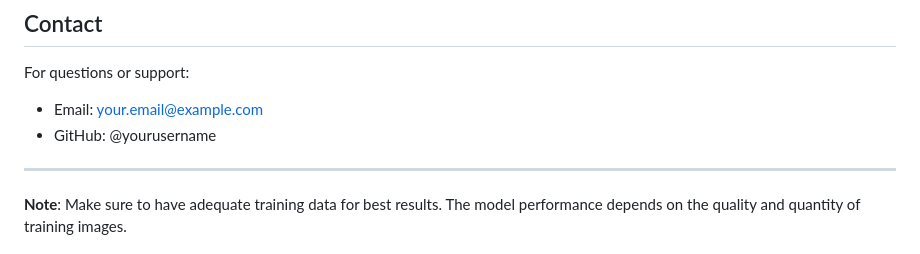
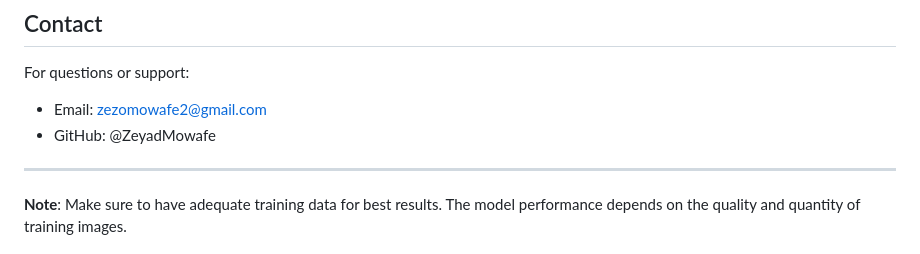
Before and after one commit to ZeyadMowafe/model_AI_plant_disease, a Markdown page: README.md, the part around the change. Drawn GitHub-style.

```diff
--- a/README.md
+++ b/README.md
@@ -254,8 +254,8 @@ This project is licensed under the MIT License - see the LICENSE file for detail
 ## Contact
 
 For questions or support:
-- Email: your.email@example.com
-- GitHub: @yourusername
+- Email: zezomowafe2@gmail.com
+- GitHub: @ZeyadMowafe
 
 ---
 
```
